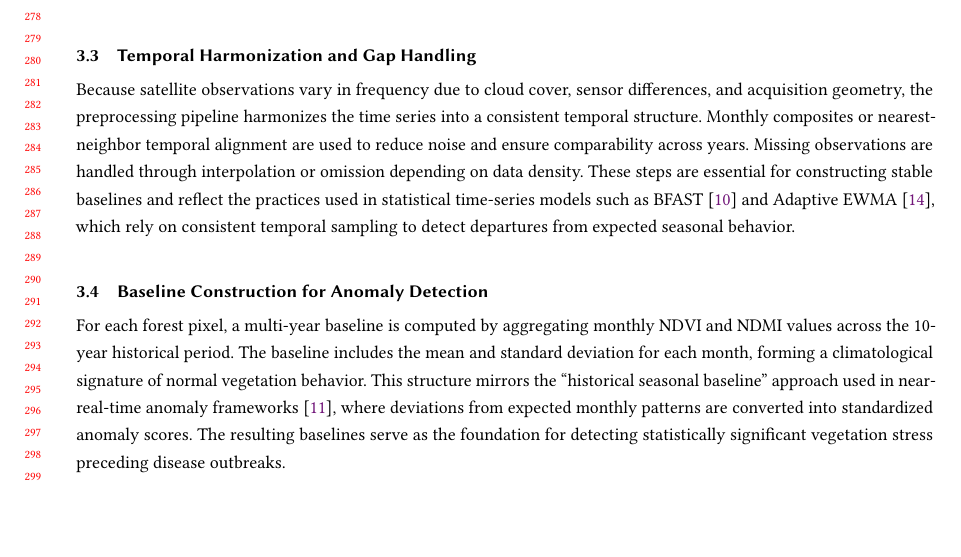
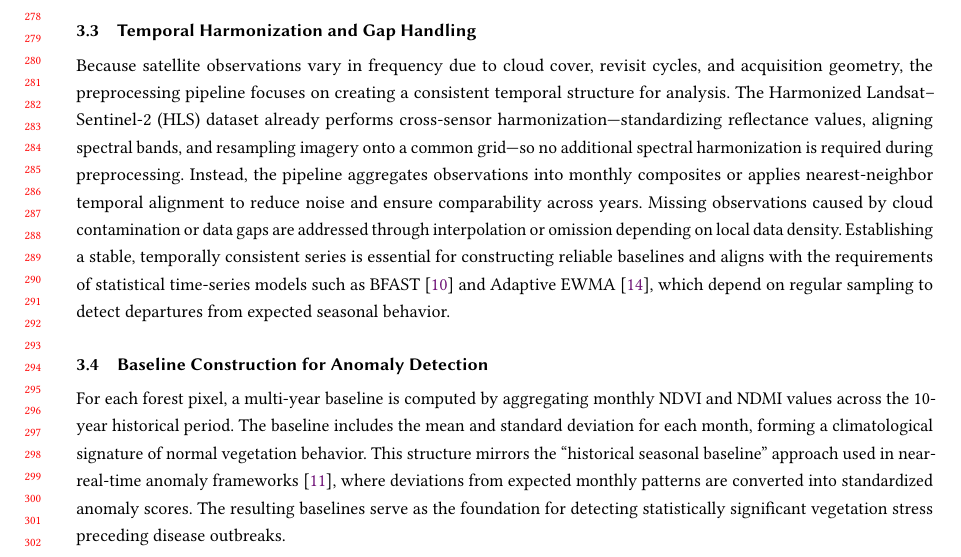
Before and after one commit to Vedant2100/CS226---Project-Report, a LaTeX paper (main.tex, which reads sections/feature_computation.tex): part of page 6 of 9, cut so that both start at the same text, the shorter picture padded with empty space. Compiled offline with pdfLaTeX.

Commit message:
HLS data update

```diff
--- a/sections/feature_computation.tex
+++ b/sections/feature_computation.tex
@@ -7,7 +7,7 @@ After acquiring multispectral surface reflectance imagery, the system computes v
 To ensure that index values represent true forest dynamics, the ESA WorldCover 10\,m land cover map is applied as a forest mask during preprocessing. This step removes cropland, grassland, water, and built-up surfaces, preventing misinterpretation of non-forest vegetation signals. The literature emphasizes the importance of such masking, noting that NDVI alone ``does not distinguish among vegetation types,'' and that restricting analysis to forest pixels improves interpretability and reduces contamination \cite{worldcover}. Additionally, cloud-affected observations are filtered using scene metadata and quality flags, ensuring that only valid, atmospherically corrected reflectance values contribute to the time series.
 
 \subsection{Temporal Harmonization and Gap Handling}
-Because satellite observations vary in frequency due to cloud cover, sensor differences, and acquisition geometry, the preprocessing pipeline harmonizes the time series into a consistent temporal structure. Monthly composites or nearest-neighbor temporal alignment are used to reduce noise and ensure comparability across years. Missing observations are handled through interpolation or omission depending on data density. These steps are essential for constructing stable baselines and reflect the practices used in statistical time-series models such as BFAST \cite{bfast} and Adaptive EWMA \cite{forests-survey}, which rely on consistent temporal sampling to detect departures from expected seasonal behavior.
+Because satellite observations vary in frequency due to cloud cover, revisit cycles, and acquisition geometry, the preprocessing pipeline focuses on creating a consistent temporal structure for analysis. The Harmonized Landsat--Sentinel-2 (HLS) dataset already performs cross-sensor harmonization---standardizing reflectance values, aligning spectral bands, and resampling imagery onto a common grid---so no additional spectral harmonization is required during preprocessing. Instead, the pipeline aggregates observations into monthly composites or applies nearest-neighbor temporal alignment to reduce noise and ensure comparability across years. Missing observations caused by cloud contamination or data gaps are addressed through interpolation or omission depending on local data density. Establishing a stable, temporally consistent series is essential for constructing reliable baselines and aligns with the requirements of statistical time-series models such as BFAST \cite{bfast} and Adaptive EWMA \cite{forests-survey}, which depend on regular sampling to detect departures from expected seasonal behavior.
 
 \subsection{Baseline Construction for Anomaly Detection}
 For each forest pixel, a multi-year baseline is computed by aggregating monthly NDVI and NDMI values across the 10-year historical period. The baseline includes the mean and standard deviation for each month, forming a climatological signature of normal vegetation behavior. This structure mirrors the ``historical seasonal baseline'' approach used in near-real-time anomaly frameworks \cite{nrt-anomalies}, where deviations from expected monthly patterns are converted into standardized anomaly scores. The resulting baselines serve as the foundation for detecting statistically significant vegetation stress preceding disease outbreaks.
```
